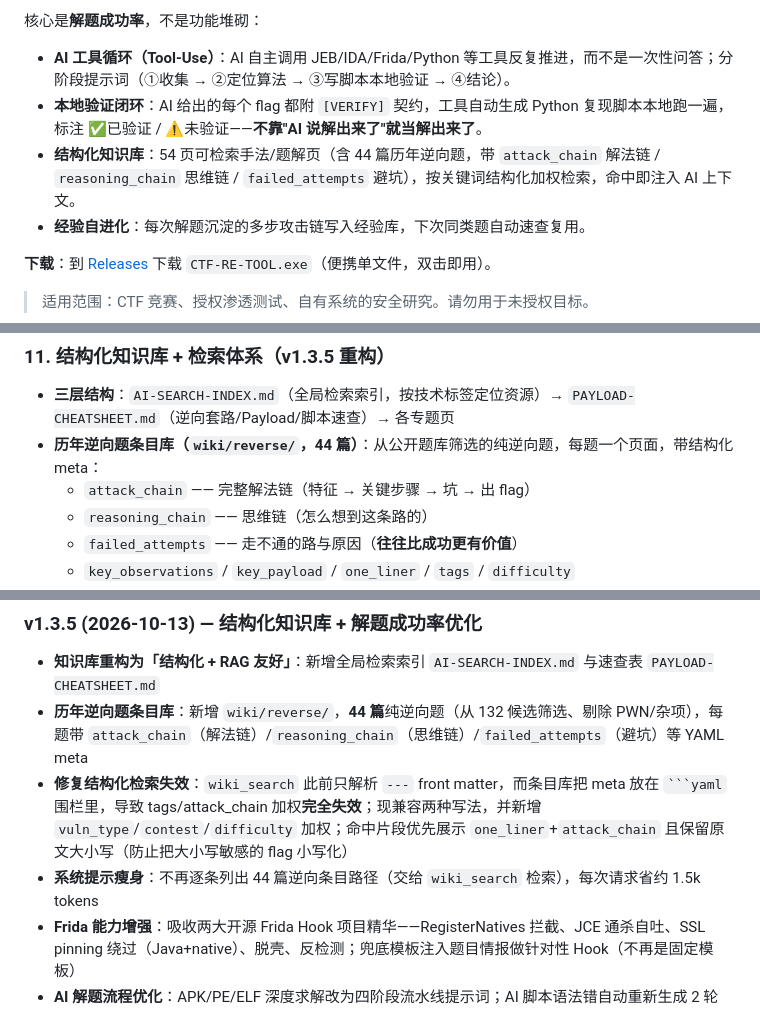
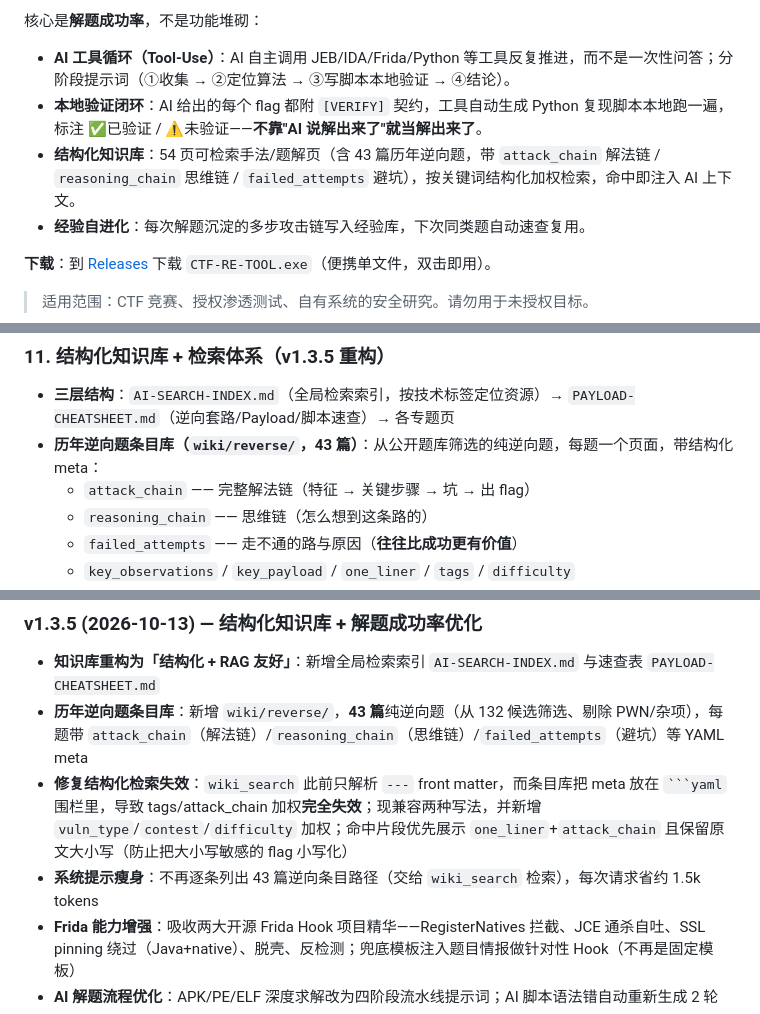
Before and after one commit to ip2867/ctf-re-tool, a Markdown page: README.md, 3 parts joined by grey strips. Drawn GitHub-style.

Commit message:
docs: 修正逆向条目数 44->43(实际43篇+_INDEX); 清理残留空文件

````diff
--- a/README.md
+++ b/README.md
@@ -11,7 +11,7 @@
 
 - **AI 工具循环（Tool-Use）**：AI 自主调用 JEB/IDA/Frida/Python 等工具反复推进，而不是一次性问答；分阶段提示词（①收集 → ②定位算法 → ③写脚本本地验证 → ④结论）。
 - **本地验证闭环**：AI 给出的每个 flag 都附 `[VERIFY]` 契约，工具自动生成 Python 复现脚本本地跑一遍，标注 ✅已验证 / ⚠️未验证——**不靠"AI 说解出来了"就当解出来了**。
-- **结构化知识库**：54 页可检索手法/题解页（含 44 篇历年逆向题，带 `attack_chain` 解法链 / `reasoning_chain` 思维链 / `failed_attempts` 避坑），按关键词结构化加权检索，命中即注入 AI 上下文。
+- **结构化知识库**：54 页可检索手法/题解页（含 43 篇历年逆向题，带 `attack_chain` 解法链 / `reasoning_chain` 思维链 / `failed_attempts` 避坑），按关键词结构化加权检索，命中即注入 AI 上下文。
 - **经验自进化**：每次解题沉淀的多步攻击链写入经验库，下次同类题自动速查复用。
 
 **下载**：到 [Releases](https://github.com/ip2867/ctf-re-tool/releases) 下载 `CTF-RE-TOOL.exe`（便携单文件，双击即用）。
@@ -107,7 +107,7 @@
 
 ### 11. 结构化知识库 + 检索体系（v1.3.5 重构）
 - **三层结构**：`AI-SEARCH-INDEX.md`（全局检索索引，按技术标签定位资源）→ `PAYLOAD-CHEATSHEET.md`（逆向套路/Payload/脚本速查）→ 各专题页
-- **历年逆向题条目库（`wiki/reverse/`，44 篇）**：从公开题库筛选的纯逆向题，每题一个页面，带结构化 meta：
+- **历年逆向题条目库（`wiki/reverse/`，43 篇）**：从公开题库筛选的纯逆向题，每题一个页面，带结构化 meta：
   - `attack_chain` —— 完整解法链（特征 → 关键步骤 → 坑 → 出 flag）
   - `reasoning_chain` —— 思维链（怎么想到这条路的）
   - `failed_attempts` —— 走不通的路与原因（**往往比成功更有价值**）
@@ -321,9 +321,9 @@ Android/APK 流程使用 JEB MCP（默认 `127.0.0.1:16161`），与 IDA MCP 是
 
 ### v1.3.5 (2026-10-13) — 结构化知识库 + 解题成功率优化
 - **知识库重构为「结构化 + RAG 友好」**：新增全局检索索引 `AI-SEARCH-INDEX.md` 与速查表 `PAYLOAD-CHEATSHEET.md`
-- **历年逆向题条目库**：新增 `wiki/reverse/`，**44 篇**纯逆向题（从 132 候选筛选、剔除 PWN/杂项），每题带 `attack_chain`（解法链）/`reasoning_chain`（思维链）/`failed_attempts`（避坑）等 YAML meta
+- **历年逆向题条目库**：新增 `wiki/reverse/`，**43 篇**纯逆向题（从 132 候选筛选、剔除 PWN/杂项），每题带 `attack_chain`（解法链）/`reasoning_chain`（思维链）/`failed_attempts`（避坑）等 YAML meta
 - **修复结构化检索失效**：`wiki_search` 此前只解析 `---` front matter，而条目库把 meta 放在 ` ```yaml ` 围栏里，导致 tags/attack_chain 加权**完全失效**；现兼容两种写法，并新增 `vuln_type`/`contest`/`difficulty` 加权；命中片段优先展示 `one_liner`+`attack_chain` 且保留原文大小写（防止把大小写敏感的 flag 小写化）
-- **系统提示瘦身**：不再逐条列出 44 篇逆向条目路径（交给 `wiki_search` 检索），每次请求省约 1.5k tokens
+- **系统提示瘦身**：不再逐条列出 43 篇逆向条目路径（交给 `wiki_search` 检索），每次请求省约 1.5k tokens
 - **Frida 能力增强**：吸收两大开源 Frida Hook 项目精华——RegisterNatives 拦截、JCE 通杀自吐、SSL pinning 绕过（Java+native）、脱壳、反检测；兜底模板注入题目情报做针对性 Hook（不再是固定模板）
 - **AI 解题流程优化**：APK/PE/ELF 深度求解改为四阶段流水线提示词；AI 脚本语法错自动重新生成 2 轮
 - **环境自愈**：frida client/server 版本一致性自检、双 adb 互杀重连、装 APK 前 package 服务就绪轮询、GUI 窗口可见性修复（IDA/JEB/Nox）
````
Also changed, not shown: other parts of README.md (+1 -1 lines), PROJECT-FRAMEWORK.md (+1 -1 lines).
